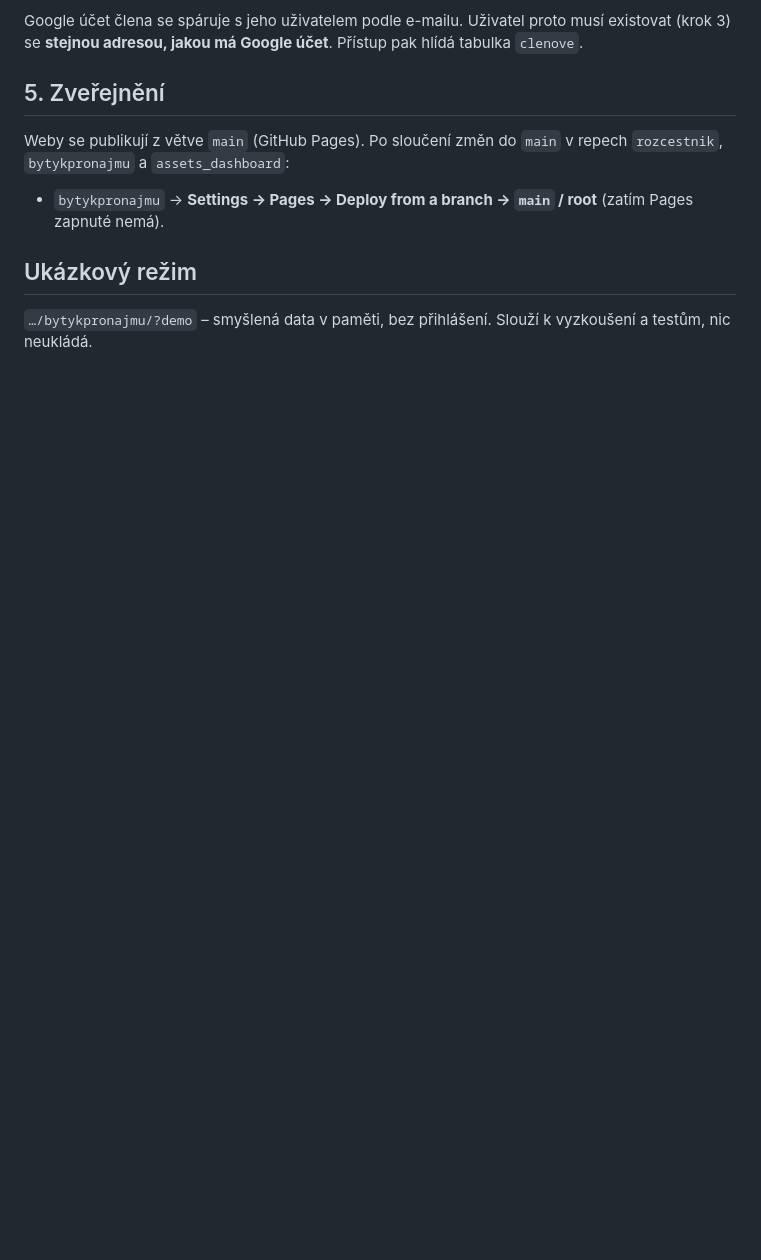
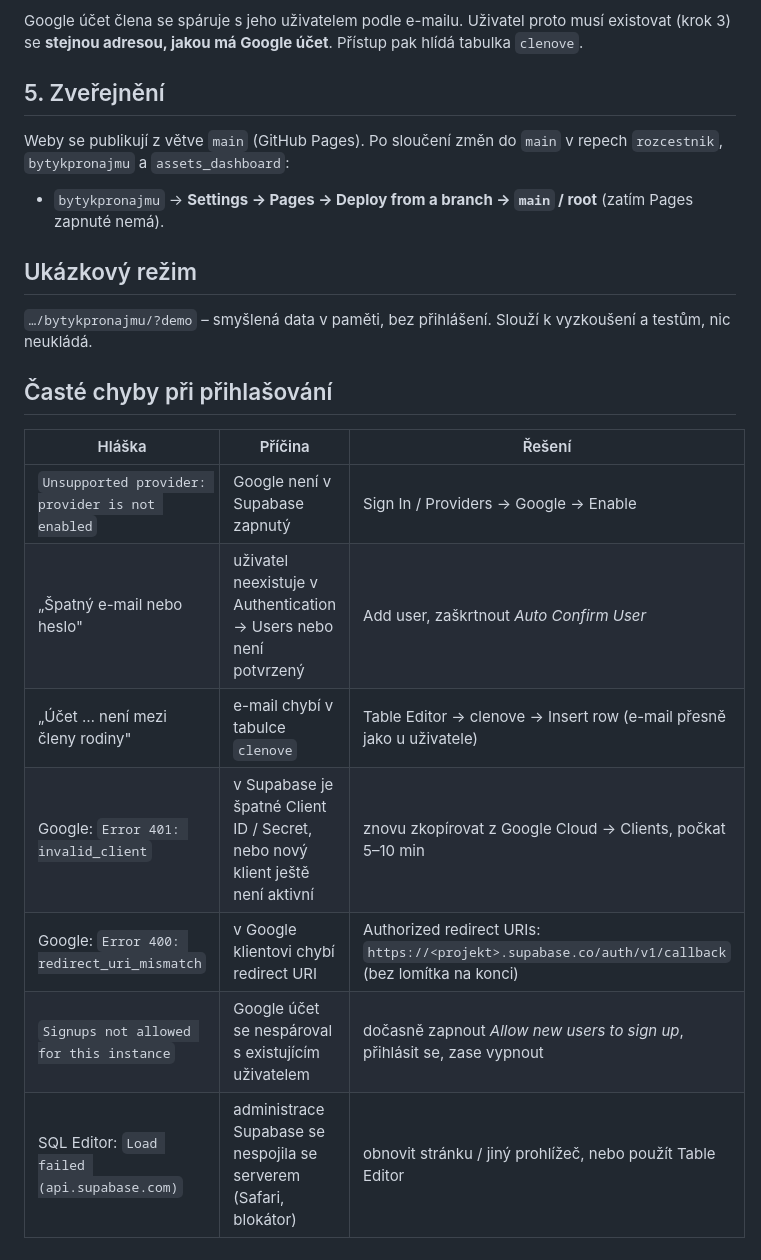
Before and after one commit to jakubpechoucek-glitch/bytykpronajmu, a Markdown page: docs/08-nastaveni-supabase.md, the part around the change. Rendered like a GitHub page; blank space fills up the shorter version.

Commit message:
Návod: časté chyby při přihlašování
Co-Authored-By: Claude Opus 5.5 <noreply@anthropic.com>
Claude-Session: https://claude.ai/code/session_019hEczyHqQqxWACchWmFXmG

```diff
--- a/docs/08-nastaveni-supabase.md
+++ b/docs/08-nastaveni-supabase.md
@@ -86,3 +86,15 @@ v repech `rozcestnik`, `bytykpronajmu` a `assets_dashboard`:
 
 `…/bytykpronajmu/?demo` – smyšlená data v paměti, bez přihlášení. Slouží
 k vyzkoušení a testům, nic neukládá.
+
+## Časté chyby při přihlašování
+
+| Hláška | Příčina | Řešení |
+|---|---|---|
+| `Unsupported provider: provider is not enabled` | Google není v Supabase zapnutý | Sign In / Providers → Google → Enable |
+| „Špatný e-mail nebo heslo" | uživatel neexistuje v Authentication → Users nebo není potvrzený | Add user, zaškrtnout *Auto Confirm User* |
+| „Účet … není mezi členy rodiny" | e-mail chybí v tabulce `clenove` | Table Editor → clenove → Insert row (e-mail přesně jako u uživatele) |
+| Google: `Error 401: invalid_client` | v Supabase je špatné Client ID / Secret, nebo nový klient ještě není aktivní | znovu zkopírovat z Google Cloud → Clients, počkat 5–10 min |
+| Google: `Error 400: redirect_uri_mismatch` | v Google klientovi chybí redirect URI | Authorized redirect URIs: `https://<projekt>.supabase.co/auth/v1/callback` (bez lomítka na konci) |
+| `Signups not allowed for this instance` | Google účet se nespároval s existujícím uživatelem | dočasně zapnout *Allow new users to sign up*, přihlásit se, zase vypnout |
+| SQL Editor: `Load failed (api.supabase.com)` | administrace Supabase se nespojila se serverem (Safari, blokátor) | obnovit stránku / jiný prohlížeč, nebo použít Table Editor |
```
